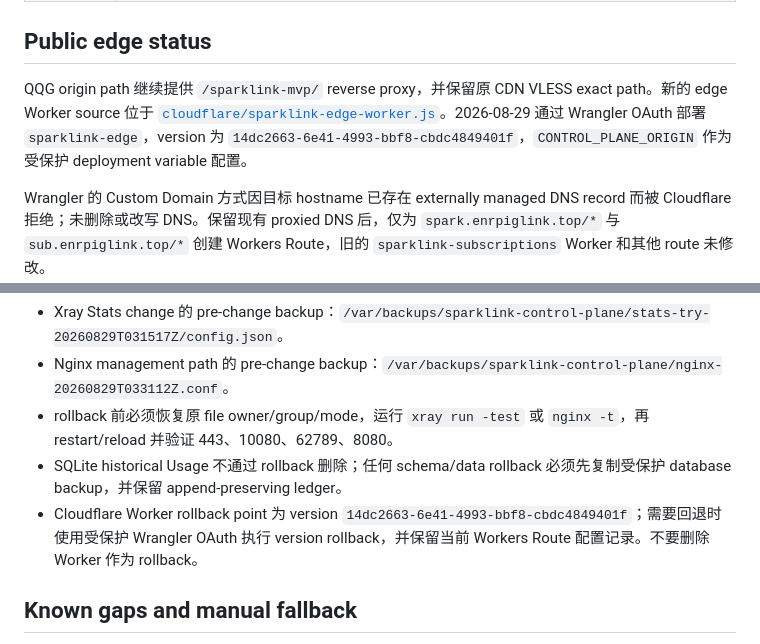
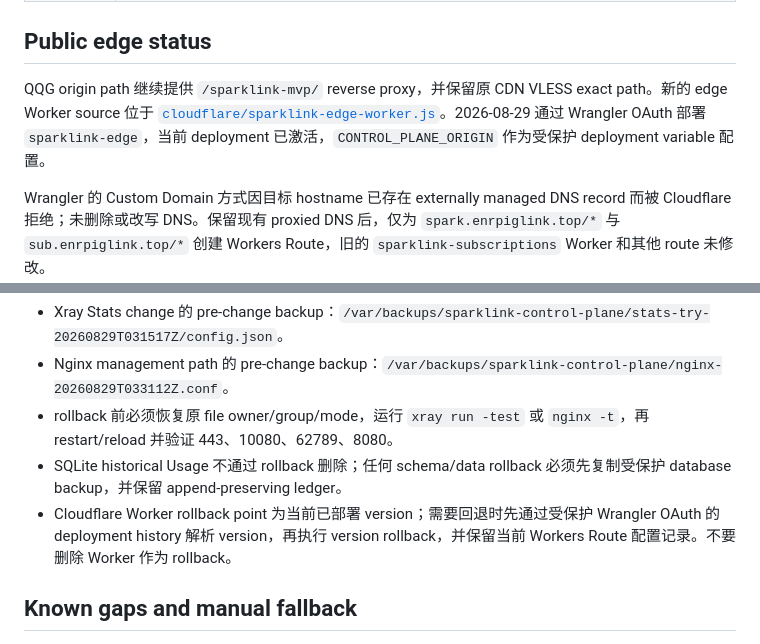
Before and after one commit to enderealP1g/SparkLink, a Markdown page: docs/operations/2026-08-29_PRODUCTION_MVP_CONTROL_PLANE.md, 2 parts joined by grey strips. Rendered like a GitHub page.

Commit message:
docs: redact runtime deployment identifier

```diff
--- a/docs/operations/2026-08-29_PRODUCTION_MVP_CONTROL_PLANE.md
+++ b/docs/operations/2026-08-29_PRODUCTION_MVP_CONTROL_PLANE.md
@@ -52,7 +52,7 @@ Control Plane 是独立 process，不是 Xray、Nginx 或 WireProxy 的 inline d
 
 ## Public edge status
 
-QQG origin path 继续提供 `/sparklink-mvp/` reverse proxy，并保留原 CDN VLESS exact path。新的 edge Worker source 位于 [`cloudflare/sparklink-edge-worker.js`](../../cloudflare/sparklink-edge-worker.js)。2026-08-29 通过 Wrangler OAuth 部署 `sparklink-edge`，version 为 `14dc2663-6e41-4993-bbf8-cbdc4849401f`，`CONTROL_PLANE_ORIGIN` 作为受保护 deployment variable 配置。
+QQG origin path 继续提供 `/sparklink-mvp/` reverse proxy，并保留原 CDN VLESS exact path。新的 edge Worker source 位于 [`cloudflare/sparklink-edge-worker.js`](../../cloudflare/sparklink-edge-worker.js)。2026-08-29 通过 Wrangler OAuth 部署 `sparklink-edge`，当前 deployment 已激活，`CONTROL_PLANE_ORIGIN` 作为受保护 deployment variable 配置。
 
 Wrangler 的 Custom Domain 方式因目标 hostname 已存在 externally managed DNS record 而被 Cloudflare 拒绝；未删除或改写 DNS。保留现有 proxied DNS 后，仅为 `spark.enrpiglink.top/*` 与 `sub.enrpiglink.top/*` 创建 Workers Route，旧的 `sparklink-subscriptions` Worker 和其他 route 未修改。
 
@@ -68,7 +68,7 @@ Worker 只位于 management/subscription delivery boundary；QQG proxy listeners
 - Nginx management path 的 pre-change backup：`/var/backups/sparklink-control-plane/nginx-20260829T033112Z.conf`。
 - rollback 前必须恢复原 file owner/group/mode，运行 `xray run -test` 或 `nginx -t`，再 restart/reload 并验证 443、10080、62789、8080。
 - SQLite historical Usage 不通过 rollback 删除；任何 schema/data rollback 必须先复制受保护 database backup，并保留 append-preserving ledger。
-- Cloudflare Worker rollback point 为 version `14dc2663-6e41-4993-bbf8-cbdc4849401f`；需要回退时使用受保护 Wrangler OAuth 执行 version rollback，并保留当前 Workers Route 配置记录。不要删除 Worker 作为 rollback。
+- Cloudflare Worker rollback point 为当前已部署 version；需要回退时先通过受保护 Wrangler OAuth 的 deployment history 解析 version，再执行 version rollback，并保留当前 Workers Route 配置记录。不要删除 Worker 作为 rollback。
 
 ## Known gaps and manual fallback
 
```
